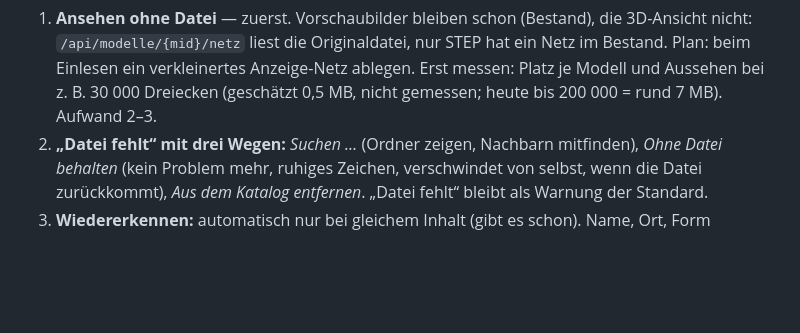
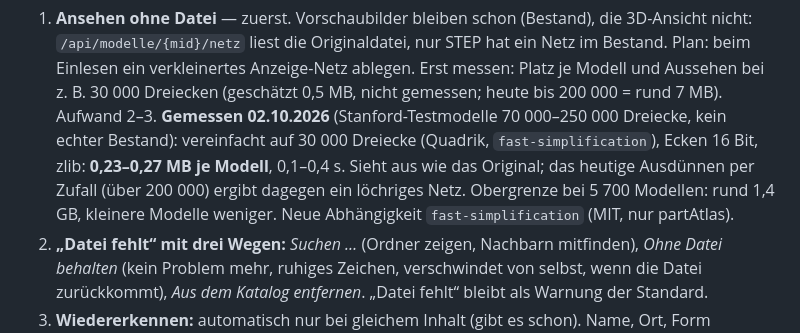
Before and after one commit to bireggbaum-beep/partAtlas, a Markdown page: OFFEN.md, the part around the change. Drawn GitHub-style; blank space fills up the shorter version.

Commit message:
OFFEN: Anzeige-Netz gemessen (30 000 Dreiecke vereinfacht ≈ 0,25 MB je Modell)
Co-Authored-By: Claude Opus 5.5 <noreply@anthropic.com>
Claude-Session: https://claude.ai/code/session_01KJKz7f37To1ShYTWs8pNXF

```diff
--- a/OFFEN.md
+++ b/OFFEN.md
@@ -398,6 +398,10 @@ die der Anwender selbst gelöscht hat (Eintrag mit Drucken, Bildern usw. soll bl
 1. **Ansehen ohne Datei** — zuerst. Vorschaubilder bleiben schon (Bestand), die 3D-Ansicht nicht: `/api/modelle/{mid}/netz` liest die
    Originaldatei, nur STEP hat ein Netz im Bestand. Plan: beim Einlesen ein verkleinertes Anzeige-Netz ablegen. Erst messen: Platz je
    Modell und Aussehen bei z. B. 30 000 Dreiecken (geschätzt 0,5 MB, nicht gemessen; heute bis 200 000 = rund 7 MB). Aufwand 2–3.
+   **Gemessen 02.10.2026** (Stanford-Testmodelle 70 000–250 000 Dreiecke, kein echter Bestand): vereinfacht auf 30 000 Dreiecke
+   (Quadrik, `fast-simplification`), Ecken 16 Bit, zlib: **0,23–0,27 MB je Modell**, 0,1–0,4 s. Sieht aus wie das Original; das heutige
+   Ausdünnen per Zufall (über 200 000) ergibt dagegen ein löchriges Netz. Obergrenze bei 5 700 Modellen: rund 1,4 GB, kleinere
+   Modelle weniger. Neue Abhängigkeit `fast-simplification` (MIT, nur partAtlas).
 2. **„Datei fehlt“ mit drei Wegen:** *Suchen …* (Ordner zeigen, Nachbarn mitfinden), *Ohne Datei behalten* (kein Problem mehr, ruhiges
    Zeichen, verschwindet von selbst, wenn die Datei zurückkommt), *Aus dem Katalog entfernen*. „Datei fehlt“ bleibt als Warnung der Standard.
 3. **Wiedererkennen:** automatisch nur bei gleichem Inhalt (gibt es schon). Name, Ort, Form höchstens als bestätigter Vorschlag mit beiden
```
